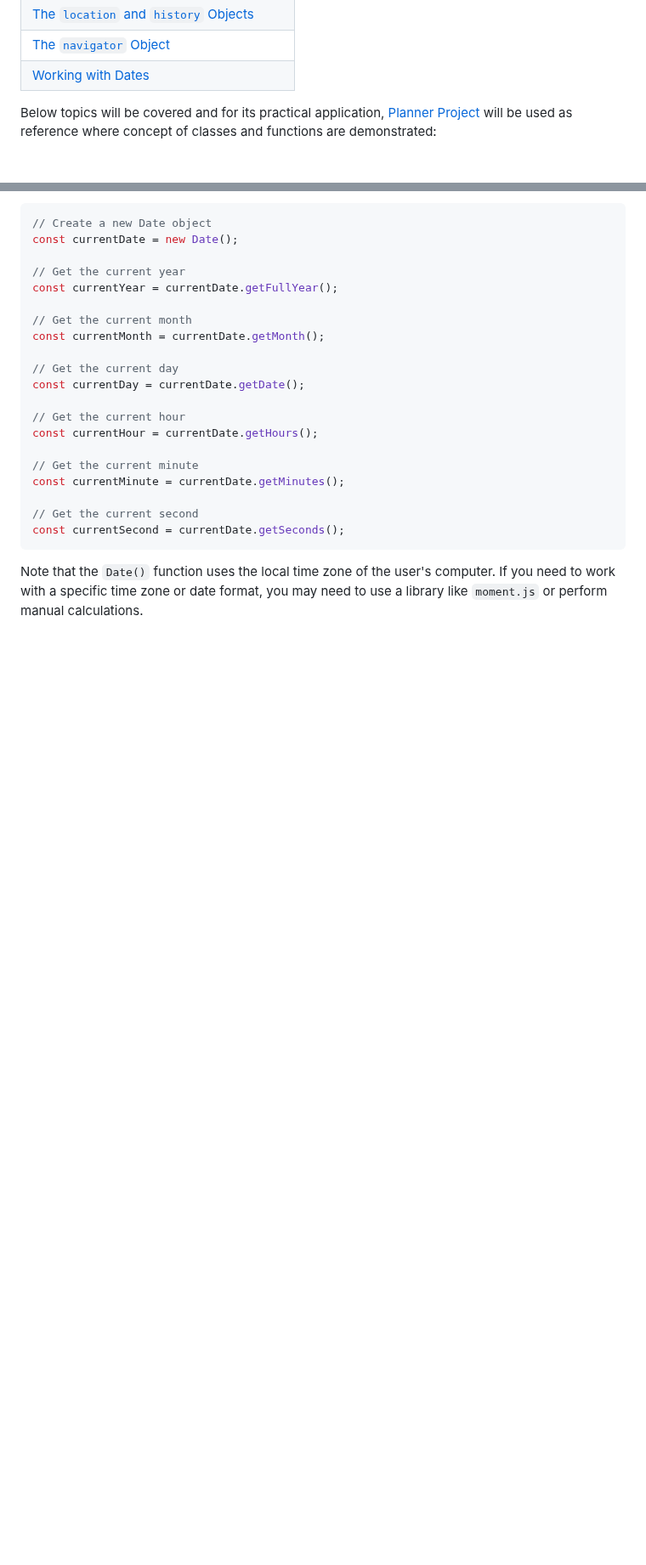
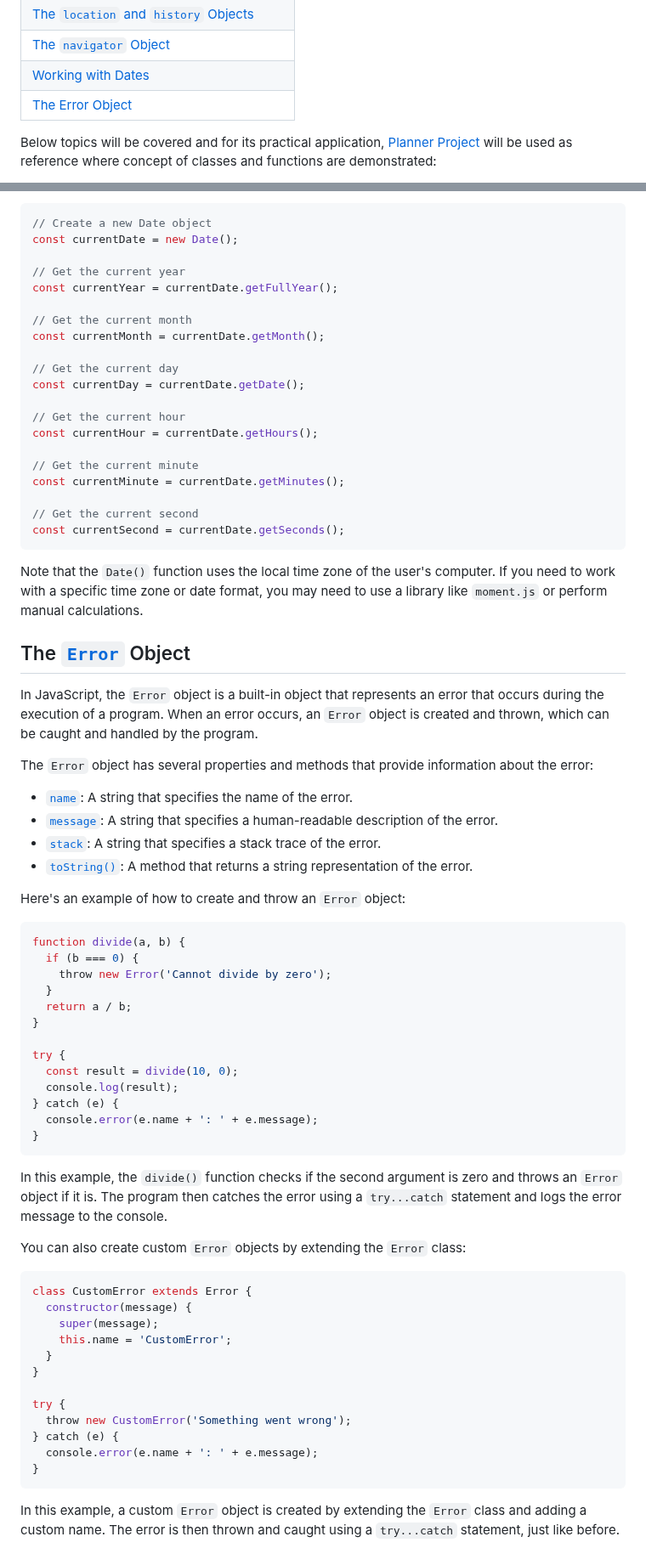
Before and after one commit to Aman0509/learningJavaScript, a Markdown page: Advanced-DOM-APIs/README.md, 2 parts joined by grey strips. Shown at 85% size. GitHub-like rendering; blank space fills up the shorter version.

Commit message:
learn about the `Error` object

````diff
--- a/Advanced-DOM-APIs/README.md
+++ b/Advanced-DOM-APIs/README.md
@@ -12,6 +12,7 @@
 | [The `location` and `history` Objects](#the-location-and-history-objects) |
 | [The `navigator` Object](#the-navigator-object) |
 | [Working with Dates](#working-with-dates) |
+| [The Error Object](#the-error-object) |
 
 Below topics will be covered and for its practical application, [Planner Project](project_planner/) will be used as reference where concept of classes and functions are demonstrated:
 
@@ -396,3 +397,53 @@ const currentSecond = currentDate.getSeconds();
 ```
 
 Note that the `Date()` function uses the local time zone of the user's computer. If you need to work with a specific time zone or date format, you may need to use a library like `moment.js` or perform manual calculations.
+
+## The [`Error`](https://developer.mozilla.org/en-US/docs/Web/JavaScript/Reference/Global_Objects/Error/Error) Object
+
+In JavaScript, the `Error` object is a built-in object that represents an error that occurs during the execution of a program. When an error occurs, an `Error` object is created and thrown, which can be caught and handled by the program.
+
+The `Error` object has several properties and methods that provide information about the error:
+
+- [`name`](https://developer.mozilla.org/en-US/docs/Web/JavaScript/Reference/Global_Objects/Error/name): A string that specifies the name of the error.
+- [`message`](https://developer.mozilla.org/en-US/docs/Web/JavaScript/Reference/Global_Objects/Error/message): A string that specifies a human-readable description of the error.
+- [`stack`](https://developer.mozilla.org/en-US/docs/Web/JavaScript/Reference/Global_Objects/Error/stack): A string that specifies a stack trace of the error.
+- [`toString()`](https://developer.mozilla.org/en-US/docs/Web/JavaScript/Reference/Global_Objects/Error/toString): A method that returns a string representation of the error.
+
+Here's an example of how to create and throw an `Error` object:
+
+```javascript
+function divide(a, b) {
+  if (b === 0) {
+    throw new Error('Cannot divide by zero');
+  }
+  return a / b;
+}
+
+try {
+  const result = divide(10, 0);
+  console.log(result);
+} catch (e) {
+  console.error(e.name + ': ' + e.message);
+}
+```
+
+In this example, the `divide()` function checks if the second argument is zero and throws an `Error` object if it is. The program then catches the error using a `try...catch` statement and logs the error message to the console.
+
+You can also create custom `Error` objects by extending the `Error` class:
+
+```javascript
+class CustomError extends Error {
+  constructor(message) {
+    super(message);
+    this.name = 'CustomError';
+  }
+}
+
+try {
+  throw new CustomError('Something went wrong');
+} catch (e) {
+  console.error(e.name + ': ' + e.message);
+}
+```
+
+In this example, a custom `Error` object is created by extending the `Error` class and adding a custom name. The error is then thrown and caught using a `try...catch` statement, just like before.
````
